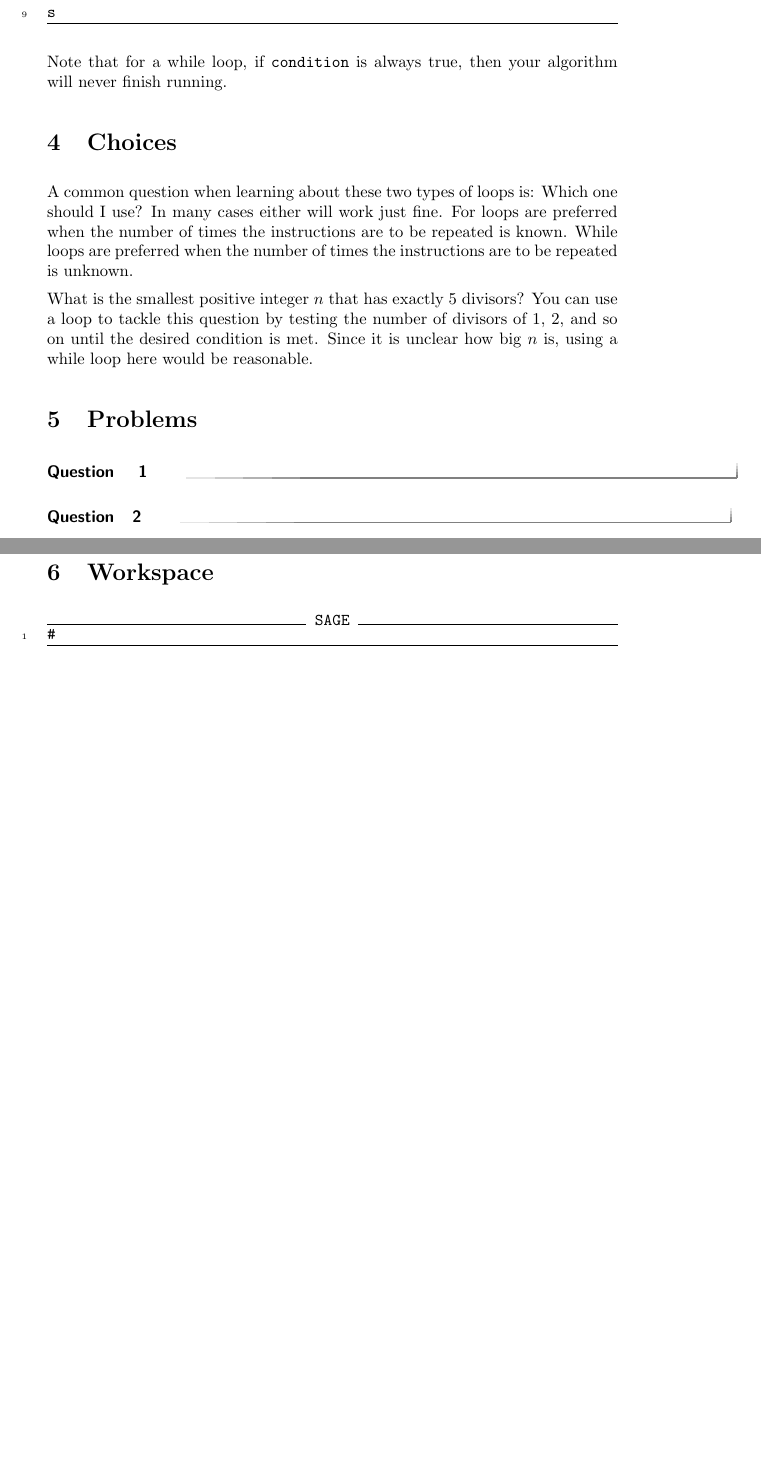
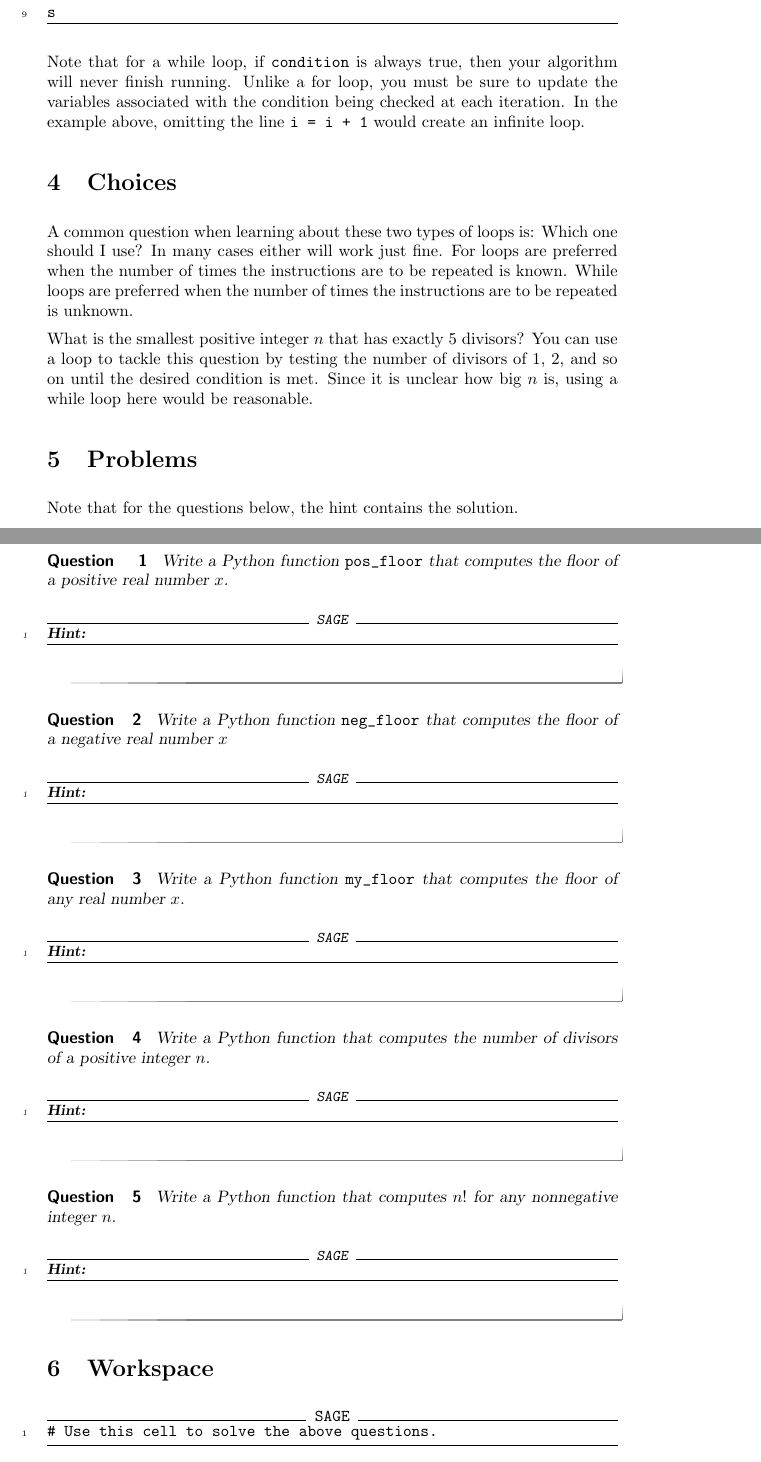
Before and after one commit to jathiel/Ximera-Xourses-NYCCT, a LaTeX document (Python/Loops.tex): two parts of pages 3 and 4 of 4, joined at a grey line, cut so that both start at the same text, the shorter picture padded with empty space. Compiled offline with pdfLaTeX.

Commit message:
question hints

```diff
--- a/Python/Loops.tex
+++ b/Python/Loops.tex
@@ -92,7 +92,7 @@ while n>=i:
 s
 \end{sageCell}
 
-Note that for a while loop, if \verb|condition| is always true, then your algorithm will never finish running.
+Note that for a while loop, if \verb|condition| is always true, then your algorithm will never finish running. Unlike a for loop, you must be sure to update the variables associated with the condition being checked at each iteration. In the example above, omitting the line \verb|i = i + 1| would create an infinite loop.
 
 \section{Choices}
 
@@ -102,16 +102,57 @@ What is the smallest positive integer $n$ that has exactly $5$ divisors? You can
 
 \section{Problems}
 
+Note that for the questions below, the hint contains the solution.
+
 \begin{question}
+	Write a Python function \verb|pos_floor| that computes the floor of a positive real number $x$.
+\begin{hint}
+\begin{sageCell}
+
+\end{sageCell}
+\end{hint}
 \end{question}
 
 \begin{question}
+	Write a Python function \verb|neg_floor| that computes the floor of a negative real number $x$
+\begin{hint}
+\begin{sageCell}
+
+\end{sageCell}
+\end{hint}
+\end{question}
+
+\begin{question}
+	Write a Python function \verb|my_floor| that computes the floor of any real number $x$.
+\begin{hint}
+\begin{sageCell}
+
+\end{sageCell}
+\end{hint}
+\end{question}
+
+\begin{question}
+	Write a Python function that computes the number of divisors of a positive integer $n$.
+\begin{hint}
+\begin{sageCell}
+
+\end{sageCell}
+\end{hint}
+\end{question}
+
+\begin{question}
+	Write a Python function that computes $n!$ for any nonnegative integer $n$.
+\begin{hint}
+\begin{sageCell}
+
+\end{sageCell}
+\end{hint}
 \end{question}
 
 \section{Workspace}
 
 \begin{sageCell}
-#
+# Use this cell to solve the above questions.
 \end{sageCell}
 
 \end{document}
```
Also changed, not shown: Python/Loops.tex (4 more changed lines).
